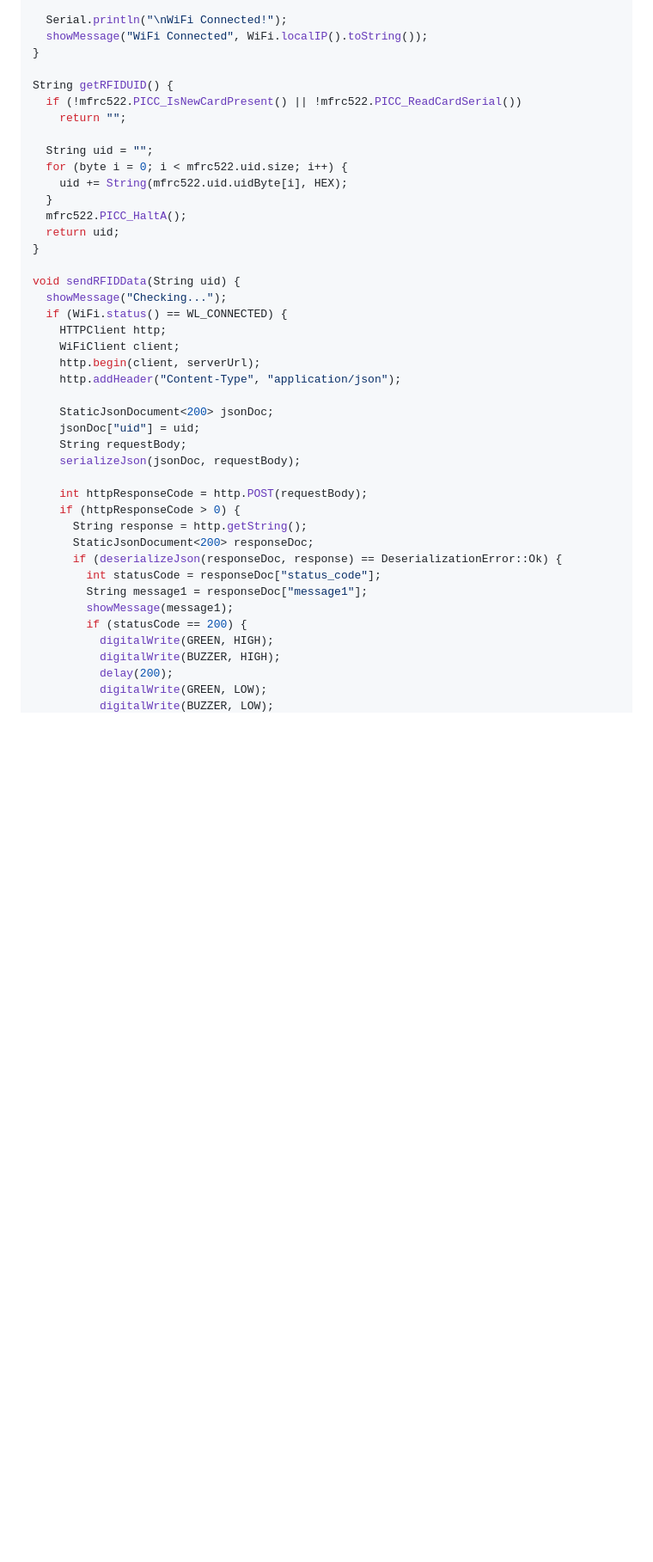
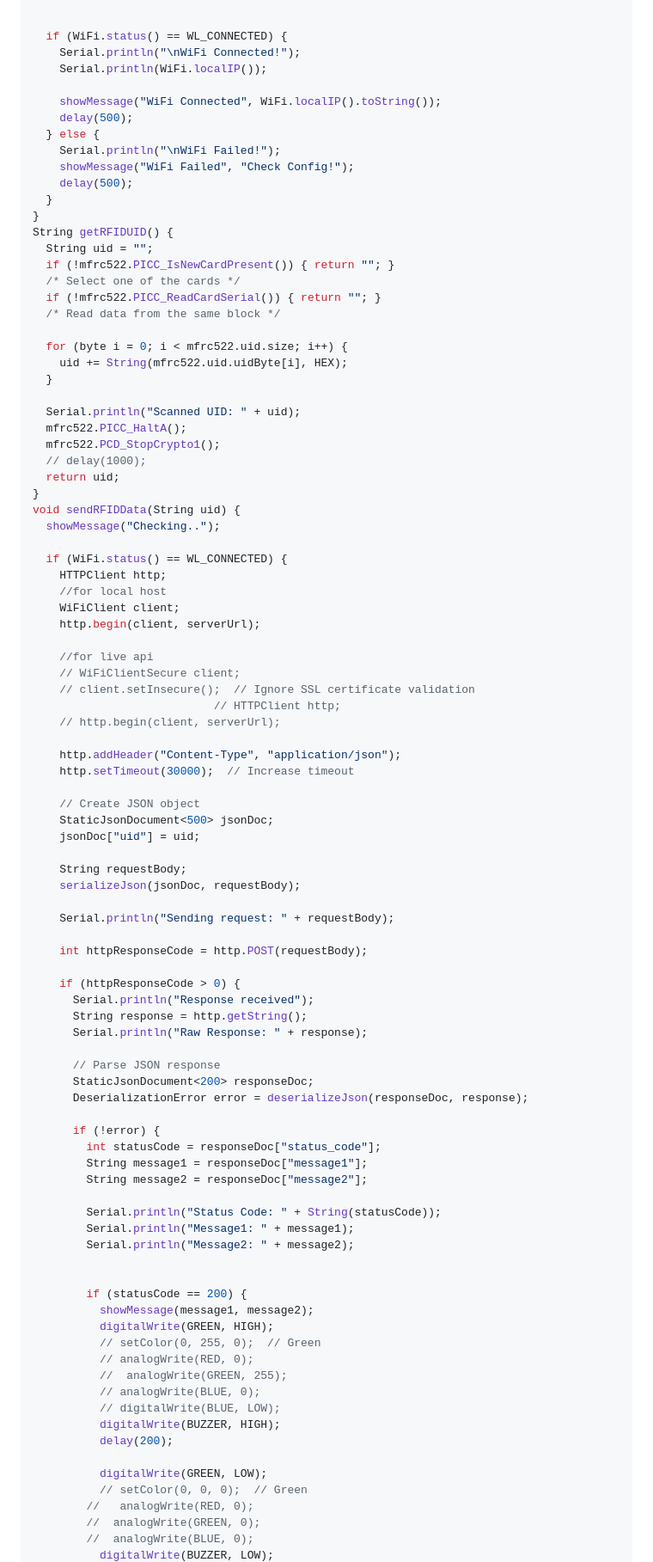
Before and after one commit to niravkagathara/RFID_Frontend_PHP, a Markdown page: Readme.md, the part around one of its changes. Shown at 86% size. GitHub-like rendering; blank space fills up the shorter version.

```diff
--- a/Readme.md
+++ b/Readme.md
@@ -120,45 +155,97 @@ void connectToWiFi() {
   }
 
-  Serial.println("\nWiFi Connected!");
-  showMessage("WiFi Connected", WiFi.localIP().toString());
+
+  if (WiFi.status() == WL_CONNECTED) {
+    Serial.println("\nWiFi Connected!");
+    Serial.println(WiFi.localIP());
+
+    showMessage("WiFi Connected", WiFi.localIP().toString());
+    delay(500);
+  } else {
+    Serial.println("\nWiFi Failed!");
+    showMessage("WiFi Failed", "Check Config!");
+    delay(500);
+  }
 }
+String getRFIDUID() {
+  String uid = "";
+  if (!mfrc522.PICC_IsNewCardPresent()) { return ""; }
+  /* Select one of the cards */
+  if (!mfrc522.PICC_ReadCardSerial()) { return ""; }
+  /* Read data from the same block */
 
-String getRFIDUID() {
-  if (!mfrc522.PICC_IsNewCardPresent() || !mfrc522.PICC_ReadCardSerial())
-    return "";
-
-  String uid = "";
   for (byte i = 0; i < mfrc522.uid.size; i++) {
     uid += String(mfrc522.uid.uidByte[i], HEX);
   }
+
+  Serial.println("Scanned UID: " + uid);
   mfrc522.PICC_HaltA();
+  mfrc522.PCD_StopCrypto1();
+  // delay(1000);
   return uid;
 }
+void sendRFIDData(String uid) {
+  showMessage("Checking..");
 
-void sendRFIDData(String uid) {
-  showMessage("Checking...");
   if (WiFi.status() == WL_CONNECTED) {
     HTTPClient http;
+    //for local host
     WiFiClient client;
     http.begin(client, serverUrl);
+
+    //for live api
+    // WiFiClientSecure client;
+    // client.setInsecure();  // Ignore SSL certificate validation
+                           // HTTPClient http;
+    // http.begin(client, serverUrl);
+
     http.addHeader("Content-Type", "application/json");
+    http.setTimeout(30000);  // Increase timeout
 
-    StaticJsonDocument<200> jsonDoc;
+    // Create JSON object
+    StaticJsonDocument<500> jsonDoc;
     jsonDoc["uid"] = uid;
+
     String requestBody;
     serializeJson(jsonDoc, requestBody);
 
+    Serial.println("Sending request: " + requestBody);
+
     int httpResponseCode = http.POST(requestBody);
+
     if (httpResponseCode > 0) {
+      Serial.println("Response received");
       String response = http.getString();
+      Serial.println("Raw Response: " + response);
+
+      // Parse JSON response
       StaticJsonDocument<200> responseDoc;
-      if (deserializeJson(responseDoc, response) == DeserializationError::Ok) {
+      DeserializationError error = deserializeJson(responseDoc, response);
+
+      if (!error) {
         int statusCode = responseDoc["status_code"];
         String message1 = responseDoc["message1"];
-        showMessage(message1);
+        String message2 = responseDoc["message2"];
+
+        Serial.println("Status Code: " + String(statusCode));
+        Serial.println("Message1: " + message1);
+        Serial.println("Message2: " + message2);
+
+
         if (statusCode == 200) {
+          showMessage(message1, message2);
           digitalWrite(GREEN, HIGH);
+          // setColor(0, 255, 0);  // Green
+          // analogWrite(RED, 0);
+          //  analogWrite(GREEN, 255);
+          // analogWrite(BLUE, 0);
+          // digitalWrite(BLUE, LOW);
           digitalWrite(BUZZER, HIGH);
           delay(200);
+
           digitalWrite(GREEN, LOW);
+          // setColor(0, 0, 0);  // Green
+        //   analogWrite(RED, 0);
+        //  analogWrite(GREEN, 0);
+        //  analogWrite(BLUE, 0);
           digitalWrite(BUZZER, LOW);
```
Also changed, not shown: other parts of Readme.md (+90 -19 lines).
